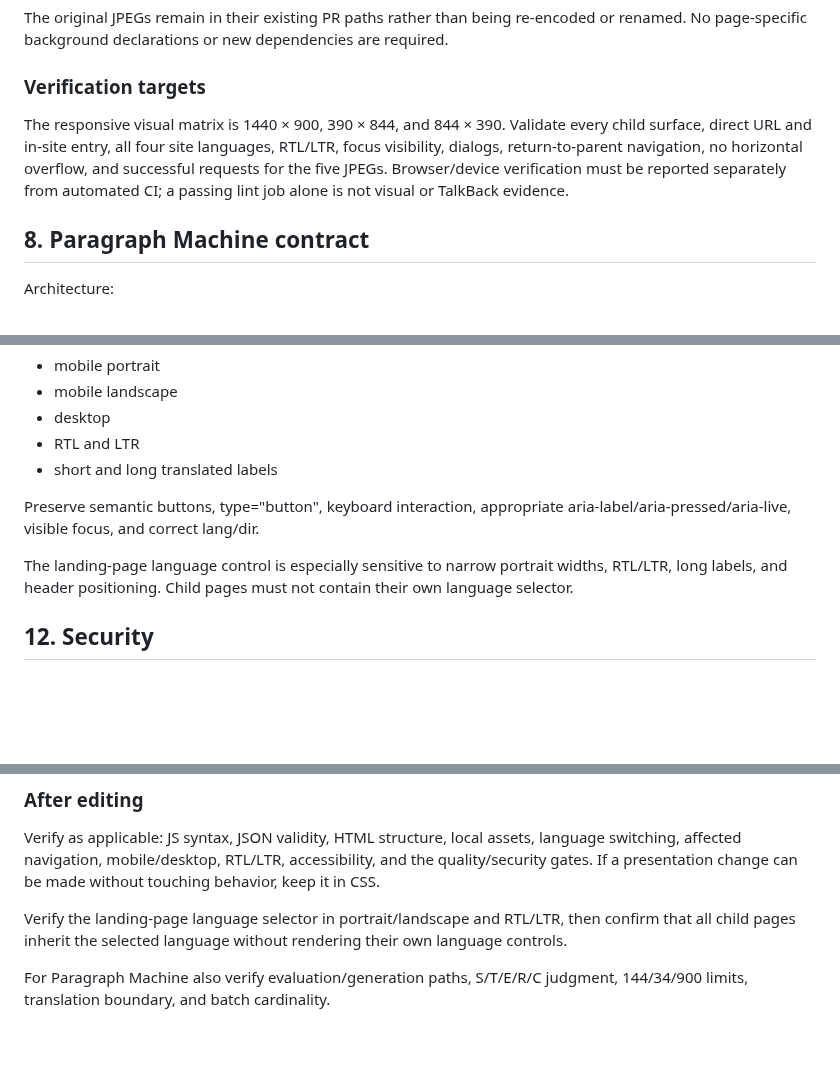
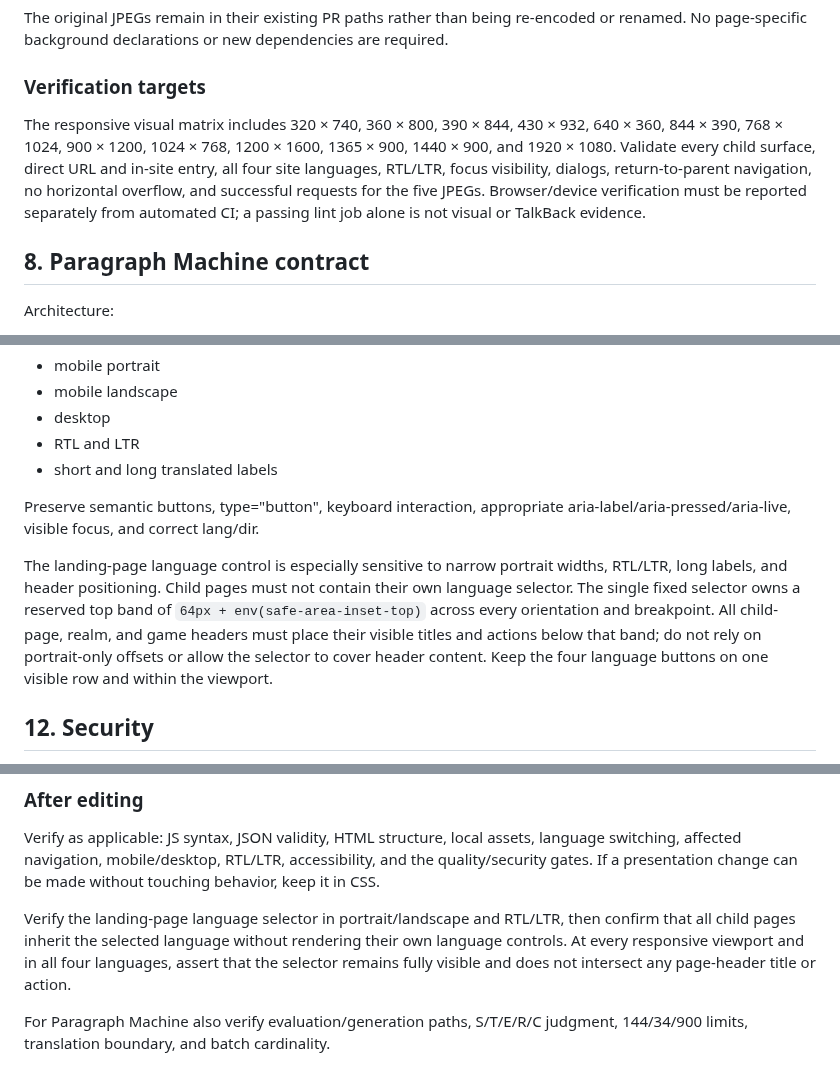
Before and after one commit to ModernOutlook/smartkazem, a Markdown page: README.md, 3 parts joined by grey strips. GitHub-like rendering; blank space fills up the shorter version.

Commit message:
Document reserved language-selector header clearance contract

```diff
--- a/README.md
+++ b/README.md
@@ -243,7 +243,7 @@ The original JPEGs remain in their existing PR paths rather than being re-encode
 
 ### Verification targets
 
-The responsive visual matrix is 1440 × 900, 390 × 844, and 844 × 390. Validate every child surface, direct URL and in-site entry, all four site languages, RTL/LTR, focus visibility, dialogs, return-to-parent navigation, no horizontal overflow, and successful requests for the five JPEGs. Browser/device verification must be reported separately from automated CI; a passing lint job alone is not visual or TalkBack evidence.
+The responsive visual matrix includes 320 × 740, 360 × 800, 390 × 844, 430 × 932, 640 × 360, 844 × 390, 768 × 1024, 900 × 1200, 1024 × 768, 1200 × 1600, 1365 × 900, 1440 × 900, and 1920 × 1080. Validate every child surface, direct URL and in-site entry, all four site languages, RTL/LTR, focus visibility, dialogs, return-to-parent navigation, no horizontal overflow, and successful requests for the five JPEGs. Browser/device verification must be reported separately from automated CI; a passing lint job alone is not visual or TalkBack evidence.
 
 ## 8. Paragraph Machine contract
 
@@ -307,7 +307,7 @@ Every layout change must consider:
 
 Preserve semantic buttons, type="button", keyboard interaction, appropriate aria-label/aria-pressed/aria-live, visible focus, and correct lang/dir.
 
-The landing-page language control is especially sensitive to narrow portrait widths, RTL/LTR, long labels, and header positioning. Child pages must not contain their own language selector.
+The landing-page language control is especially sensitive to narrow portrait widths, RTL/LTR, long labels, and header positioning. Child pages must not contain their own language selector. The single fixed selector owns a reserved top band of `64px + env(safe-area-inset-top)` across every orientation and breakpoint. All child-page, realm, and game headers must place their visible titles and actions below that band; do not rely on portrait-only offsets or allow the selector to cover header content. Keep the four language buttons on one visible row and within the viewport.
 
 ## 12. Security
 
@@ -362,7 +362,7 @@ These are boundaries, not reasons for opportunistic rewrites.
 ### After editing
 Verify as applicable: JS syntax, JSON validity, HTML structure, local assets, language switching, affected navigation, mobile/desktop, RTL/LTR, accessibility, and the quality/security gates. If a presentation change can be made without touching behavior, keep it in CSS.
 
-Verify the landing-page language selector in portrait/landscape and RTL/LTR, then confirm that all child pages inherit the selected language without rendering their own language controls.
+Verify the landing-page language selector in portrait/landscape and RTL/LTR, then confirm that all child pages inherit the selected language without rendering their own language controls. At every responsive viewport and in all four languages, assert that the selector remains fully visible and does not intersect any page-header title or action.
 
 For Paragraph Machine also verify evaluation/generation paths, S/T/E/R/C judgment, 144/34/900 limits, translation boundary, and batch cardinality.
 
```
